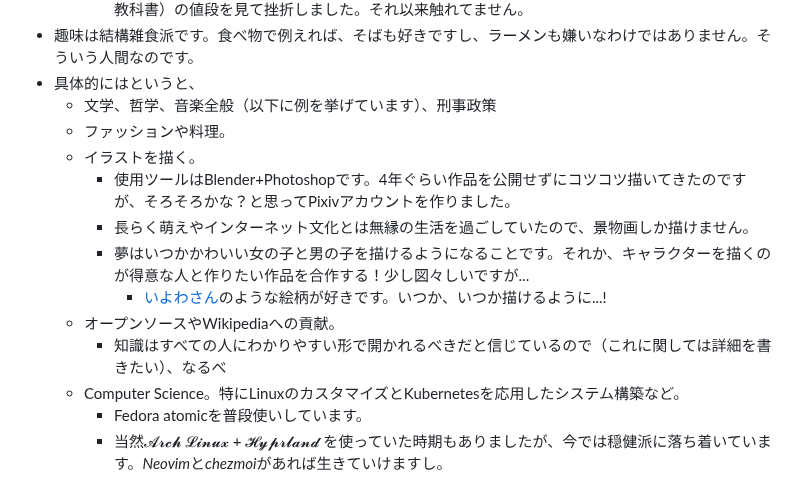
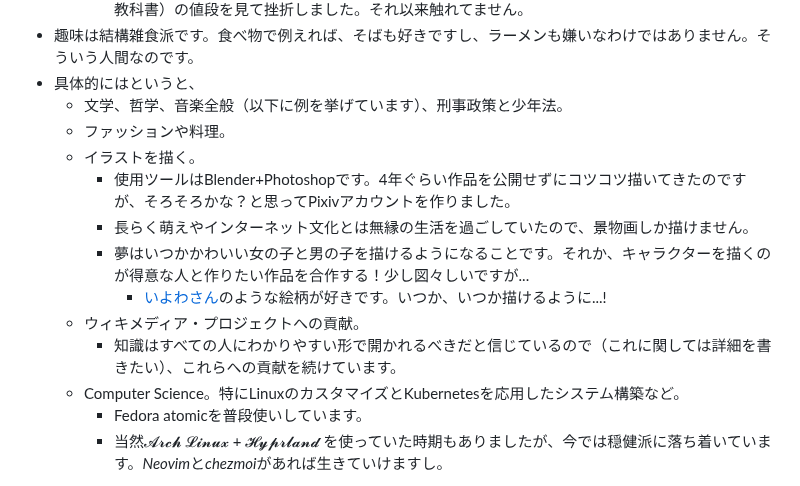
Before and after one commit to Somme4096/website, a Markdown page: pages/プロフィール.md, the part around the change. GitHub-like rendering.

Commit message:
Auto saved by Logseq

```diff
--- a/pages/プロフィール.md
+++ b/pages/プロフィール.md
@@ -25,15 +25,15 @@
 		- 基本的な単語と文法を覚えたところで、LLPSI（***Lingua Latina per se illustrata***、ラテン語の伝統的な教科書）の値段を見て挫折しました。それ以来触れてません。
 - 趣味は結構雑食派です。食べ物で例えれば、そばも好きですし、ラーメンも嫌いなわけではありません。そういう人間なのです。
 - 具体的にはというと、
-	- 文学、哲学、音楽全般（以下に例を挙げています）、刑事政策
+	- 文学、哲学、音楽全般（以下に例を挙げています）、刑事政策と少年法。
 	- ファッションや料理。
 	- イラストを描く。
 		- 使用ツールはBlender+Photoshopです。4年ぐらい作品を公開せずにコツコツ描いてきたのですが、そろそろかな？と思ってPixivアカウントを作りました。
 		- 長らく萌えやインターネット文化とは無縁の生活を過ごしていたので、景物画しか描けません。
 		- 夢はいつかかわいい女の子と男の子を描けるようになることです。それか、キャラクターを描くのが得意な人と作りたい作品を合作する！少し図々しいですが...
 			- [いよわさん](https://www.youtube.com/@igusuri_please)のような絵柄が好きです。いつか、いつか描けるように...!
-	- オープンソースやWikipediaへの貢献。
-		- 知識はすべての人にわかりやすい形で開かれるべきだと信じているので（これに関しては詳細を書きたい）、なるべ
+	- ウィキメディア・プロジェクトへの貢献。
+		- 知識はすべての人にわかりやすい形で開かれるべきだと信じているので（これに関しては詳細を書きたい）、これらへの貢献を続けています。
 	- Computer Science。特にLinuxのカスタマイズとKubernetesを応用したシステム構築など。
 		- Fedora atomicを普段使いしています。
 		- 当然𝓐𝓻𝓬𝓱 𝓛𝓲𝓷𝓾𝔁 + 𝓗𝔂𝓹𝓻𝓵𝓪𝓷𝓭 を使っていた時期もありましたが、今では穏健派に落ち着いています。*Neovim*と*chezmoi*があれば生きていけますし。
```
